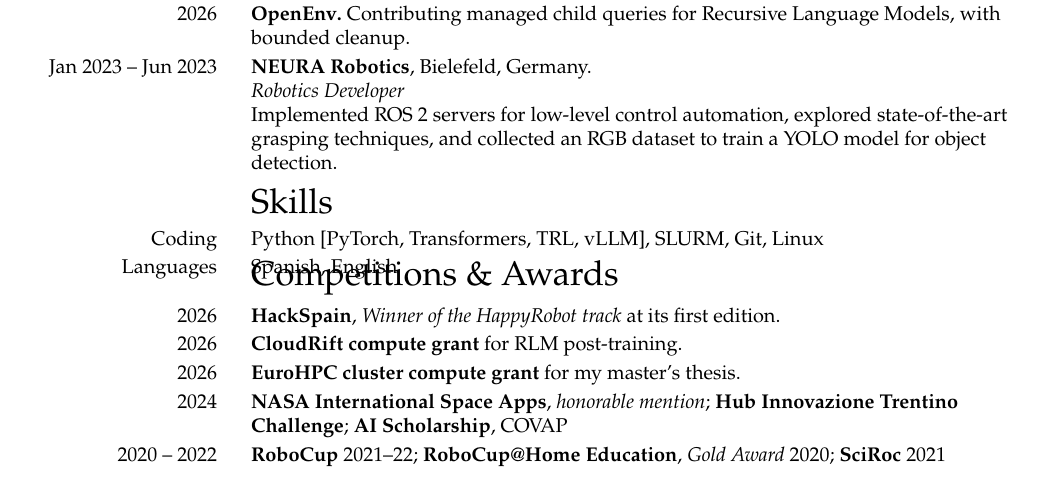
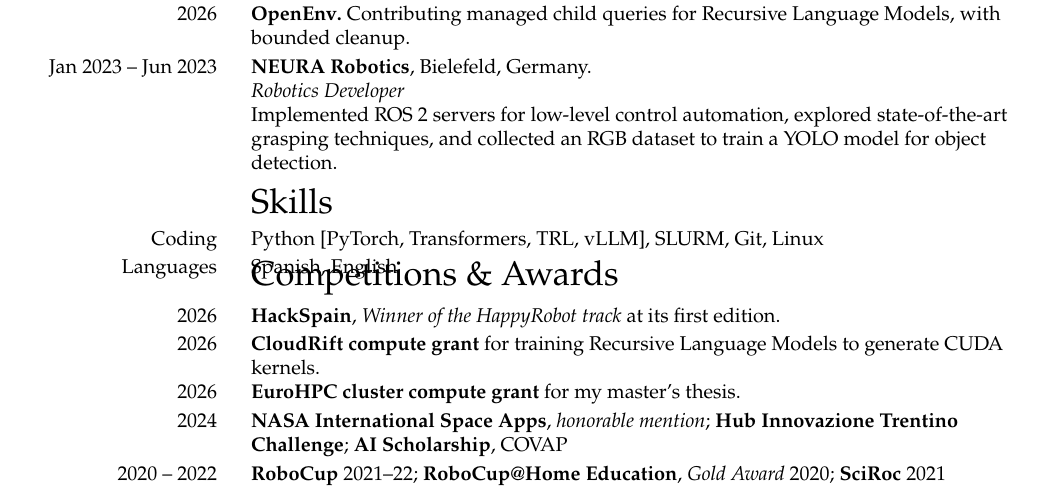
Before and after one commit to jucamohedano/jucamohedano.github.io, a LaTeX CV (docs/cv/cv.tex): part of the page, cut so that both start at the same text. Compiled offline with pdfLaTeX.

Commit message:
Link CloudRift grant to Kernel RLM

```diff
--- a/docs/cv/cv.tex
+++ b/docs/cv/cv.tex
@@ -141,7 +141,7 @@
 \vspace{-6.8mm}
 \cvsection{Competitions \& Awards}
 \cventry{2026}{\textbf{HackSpain}, \role{Winner of the HappyRobot track} at its first edition.}
-\cventry{2026}{\textbf{CloudRift compute grant} for RLM post-training.}
+\cventry{2026}{\textbf{\href{https://github.com/jucamohedano/kernel-rlm}{CloudRift compute grant}} for training Recursive Language Models to generate CUDA kernels.}
 \cventry{2026}{\textbf{EuroHPC cluster compute grant} for my master's thesis.}
 \cventry{2024}{\textbf{NASA International Space Apps}, \role{honorable mention};
                \textbf{Hub Innovazione Trentino Challenge};
```
Also changed, not shown: index.md (+1 -1 lines), assets/files/Juan_Camacho_CV.pdf.
